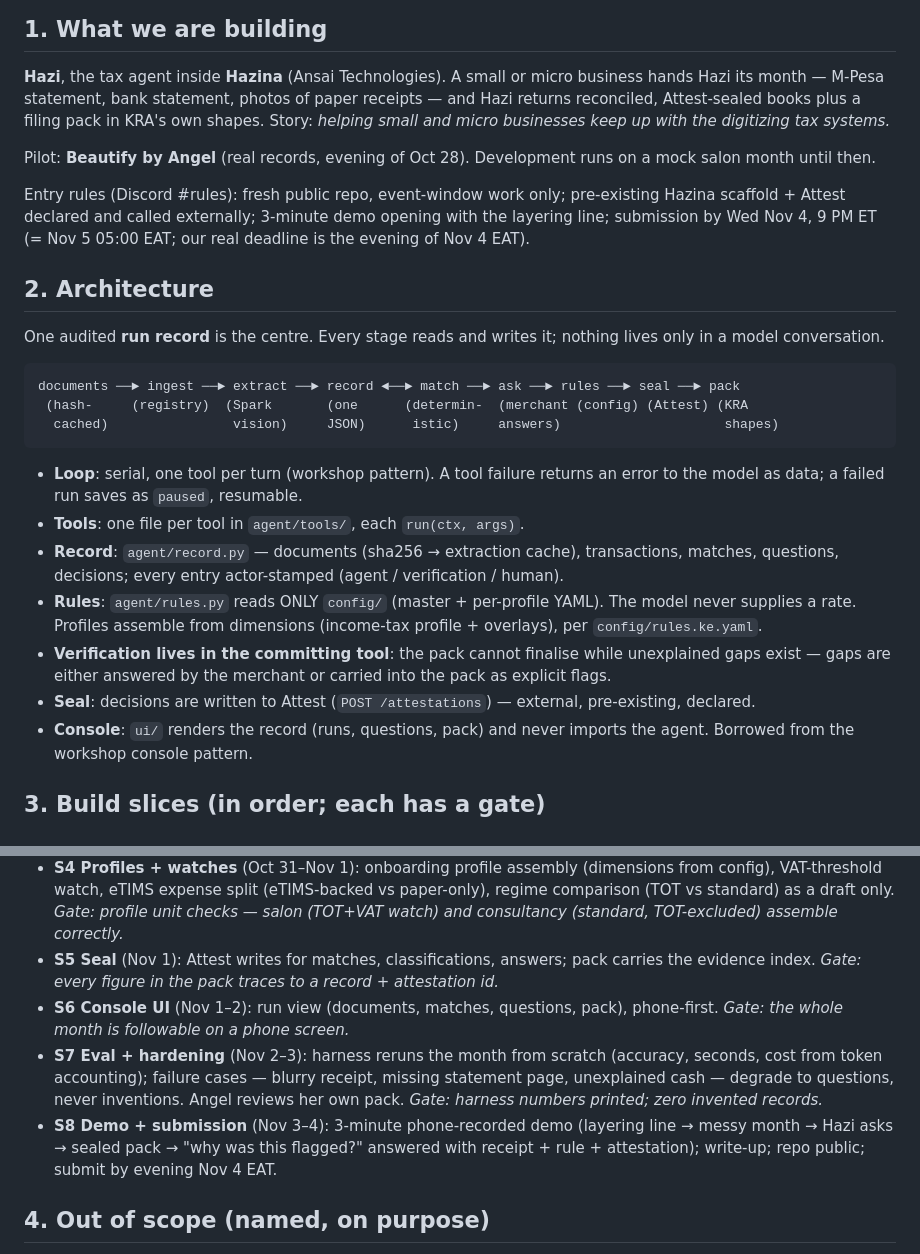
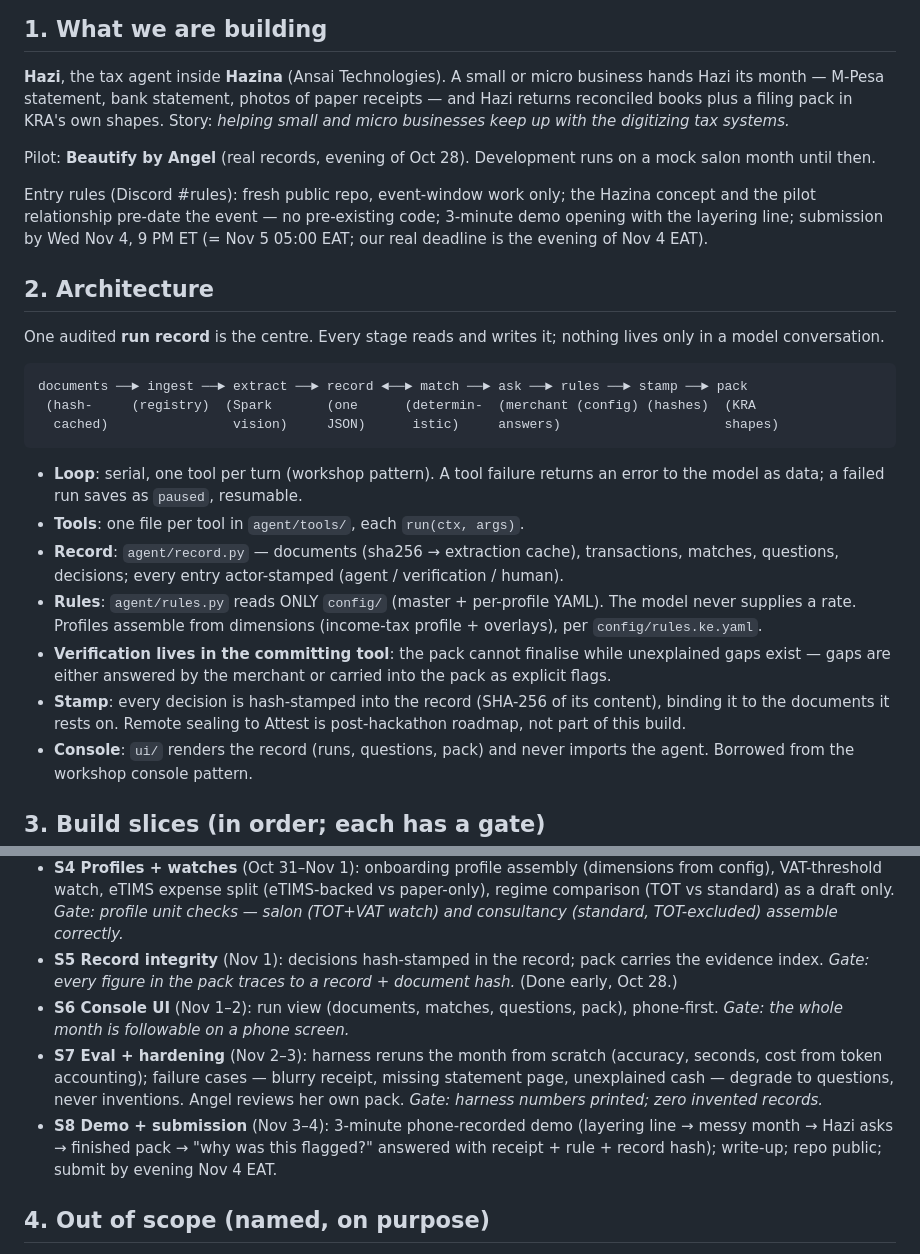
Before and after one commit to IamAmasai/hazina-agent, a Markdown page: docs/BUILD-MAP.md, 2 parts joined by grey strips. GitHub-like rendering.

Commit message:
Attest removed from hackathon scope (post-hackathon roadmap); declaration: all code written from scratch in the event window

````diff
--- a/docs/BUILD-MAP.md
+++ b/docs/BUILD-MAP.md
@@ -7,7 +7,7 @@ slices, each ending in something runnable and graded.
 
 **Hazi**, the tax agent inside **Hazina** (Ansai Technologies). A small or micro
 business hands Hazi its month — M-Pesa statement, bank statement, photos of
-paper receipts — and Hazi returns reconciled, Attest-sealed books plus a filing
+paper receipts — and Hazi returns reconciled books plus a filing
 pack in KRA's own shapes. Story: *helping small and micro businesses keep up
 with the digitizing tax systems.*
 
@@ -15,7 +15,7 @@ Pilot: **Beautify by Angel** (real records, evening of Oct 28). Development runs
 on a mock salon month until then.
 
 Entry rules (Discord #rules): fresh public repo, event-window work only;
-pre-existing Hazina scaffold + Attest declared and called externally; 3-minute
+the Hazina concept and the pilot relationship pre-date the event — no pre-existing code; 3-minute
 demo opening with the layering line; submission by Wed Nov 4, 9 PM ET
 (= Nov 5 05:00 EAT; our real deadline is the evening of Nov 4 EAT).
 
@@ -25,8 +25,8 @@ One audited **run record** is the centre. Every stage reads and writes it;
 nothing lives only in a model conversation.
 
 ```
-documents ──► ingest ──► extract ──► record ◄──► match ──► ask ──► rules ──► seal ──► pack
- (hash-     (registry)  (Spark       (one      (determin-  (merchant (config) (Attest) (KRA
+documents ──► ingest ──► extract ──► record ◄──► match ──► ask ──► rules ──► stamp ──► pack
+ (hash-     (registry)  (Spark       (one      (determin-  (merchant (config) (hashes)  (KRA
   cached)                vision)     JSON)      istic)     answers)                     shapes)
 ```
 
@@ -42,8 +42,9 @@ documents ──► ingest ──► extract ──► record ◄──► match
 - **Verification lives in the committing tool**: the pack cannot finalise while
   unexplained gaps exist — gaps are either answered by the merchant or carried
   into the pack as explicit flags.
-- **Seal**: decisions are written to Attest (`POST /attestations`) — external,
-  pre-existing, declared.
+- **Stamp**: every decision is hash-stamped into the record (SHA-256 of its
+  content), binding it to the documents it rests on. Remote sealing to Attest
+  is post-hackathon roadmap, not part of this build.
 - **Console**: `ui/` renders the record (runs, questions, pack) and never
   imports the agent. Borrowed from the workshop console pattern.
 
@@ -70,9 +71,9 @@ documents ──► ingest ──► extract ──► record ◄──► match
   (eTIMS-backed vs paper-only), regime comparison (TOT vs standard) as a draft
   only. *Gate: profile unit checks — salon (TOT+VAT watch) and consultancy
   (standard, TOT-excluded) assemble correctly.*
-- **S5 Seal** (Nov 1): Attest writes for matches, classifications, answers;
+- **S5 Record integrity** (Nov 1): decisions hash-stamped in the record;
   pack carries the evidence index. *Gate: every figure in the pack traces to a
-  record + attestation id.*
+  record + document hash.* (Done early, Oct 28.)
 - **S6 Console UI** (Nov 1–2): run view (documents, matches, questions, pack),
   phone-first. *Gate: the whole month is followable on a phone screen.*
 - **S7 Eval + hardening** (Nov 2–3): harness reruns the month from scratch
@@ -81,8 +82,8 @@ documents ──► ingest ──► extract ──► record ◄──► match
   never inventions. Angel reviews her own pack. *Gate: harness numbers printed;
   zero invented records.*
 - **S8 Demo + submission** (Nov 3–4): 3-minute phone-recorded demo (layering
-  line → messy month → Hazi asks → sealed pack → "why was this flagged?"
-  answered with receipt + rule + attestation); write-up; repo public; submit
+  line → messy month → Hazi asks → finished pack → "why was this flagged?"
+  answered with receipt + rule + record hash); write-up; repo public; submit
   by evening Nov 4 EAT.
 
 ## 4. Out of scope (named, on purpose)
````
